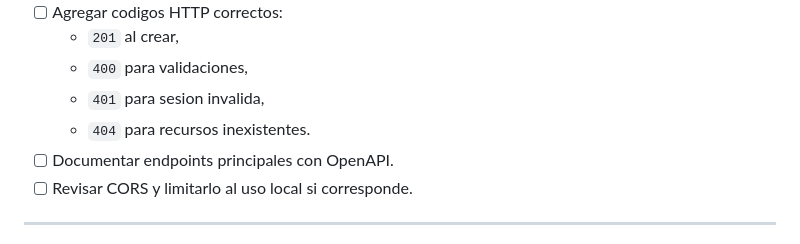
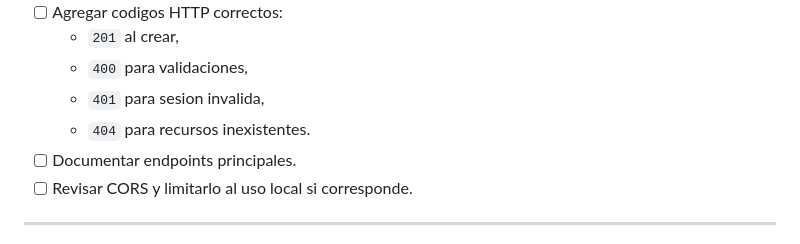
Before and after one commit to Be-afk2/FlujoCaja, a Markdown page: porHacer.md, the part around one of its changes. Drawn GitHub-style.

```diff
--- a/porHacer.md
+++ b/porHacer.md
@@ -140,7 +140,7 @@ Objetivo: ordenar contratos HTTP y respuestas.
   - `400` para validaciones,
   - `401` para sesion invalida,
   - `404` para recursos inexistentes.
-- [ ] Documentar endpoints principales con OpenAPI.
+- [ ] Documentar endpoints principales.
 - [ ] Revisar CORS y limitarlo al uso local si corresponde.
 
 ---
```
Also changed, not shown: other parts of porHacer.md (+2 -2 lines).
